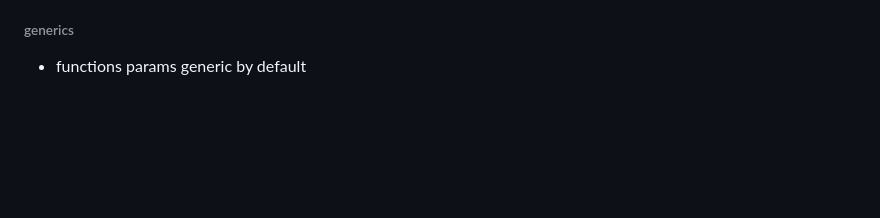
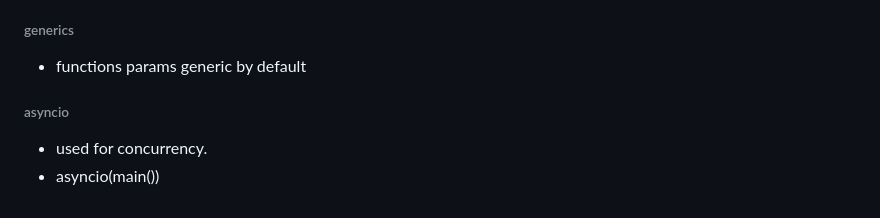
Before and after one commit to akumarkk/PL, a Markdown page: Py/Py.md, the part around the change. Rendered like a GitHub page; blank space fills up the shorter version.

Commit message:
fastapi & asyncio

```diff
--- a/Py/Py.md
+++ b/Py/Py.md
@@ -190,3 +190,7 @@ dict ={'name': 'name1', 'name': 'name2'}
 
 ###### generics
 - functions  params generic by default
+
+###### asyncio
+- used for concurrency.
+- asyncio(main())
```
